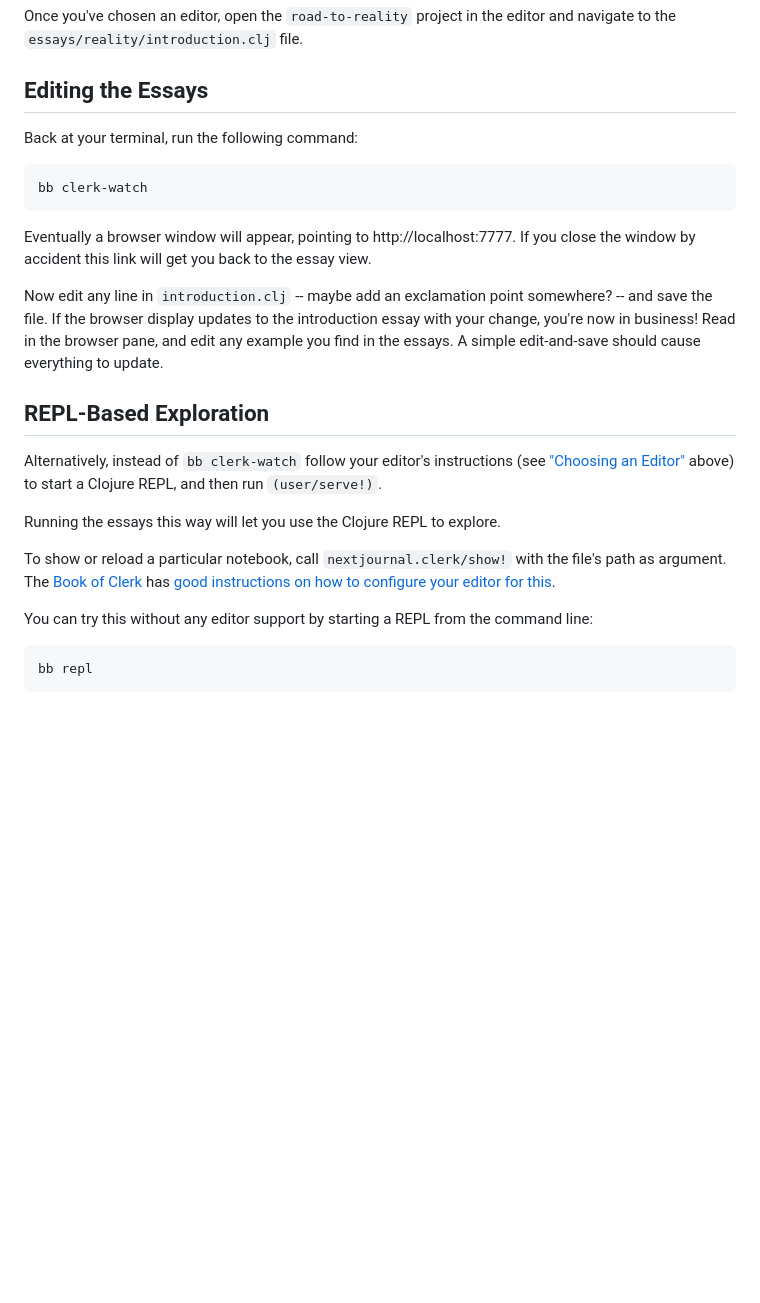
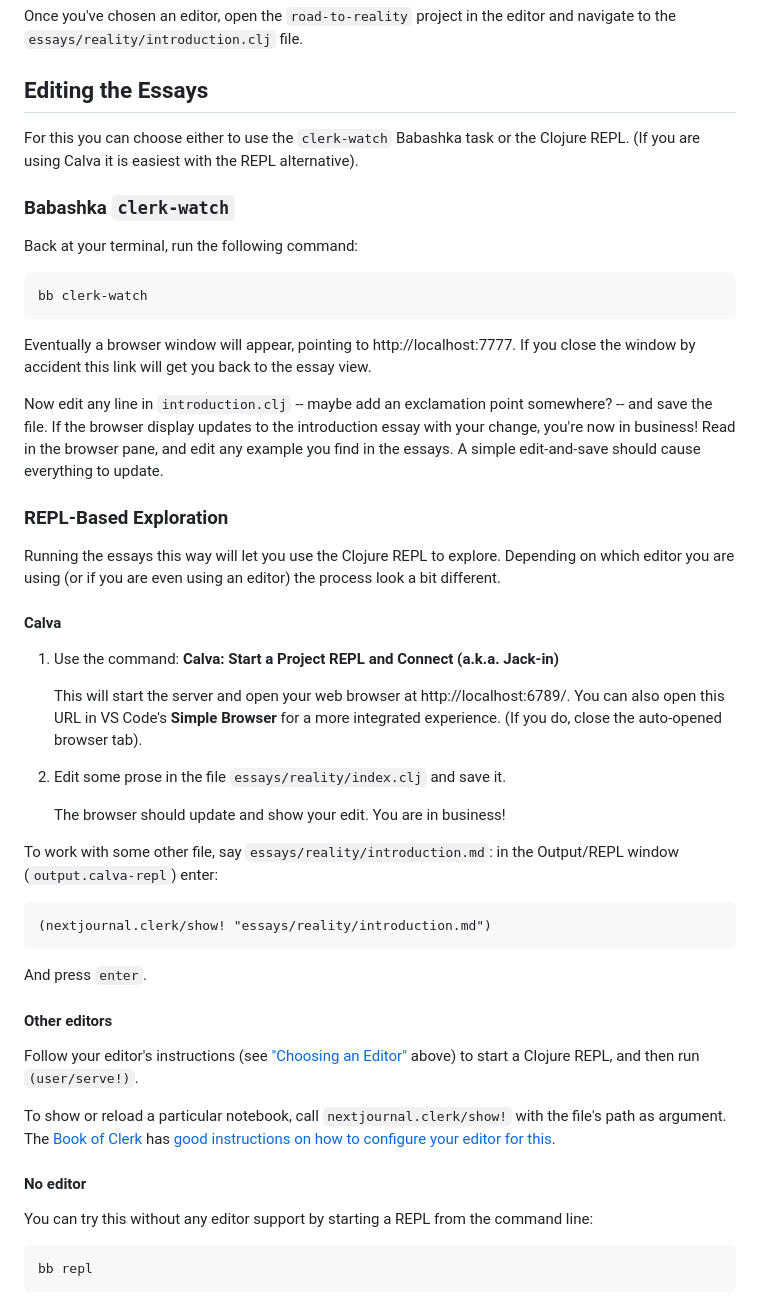
Before and after one commit to mentat-collective/road-to-reality, a Markdown page: README.md, the part around the change. Rendered like a GitHub page; blank space fills up the shorter version.

Commit message:
Update README with Calva instructions
* Fixes #7

````diff
--- a/README.md
+++ b/README.md
@@ -179,6 +179,11 @@ and navigate to the `essays/reality/introduction.clj` file.
 
 ## Editing the Essays
 
+For this you can choose either to use the `clerk-watch` Babashka task or the
+Clojure REPL. (If you are using Calva it is easiest with the REPL alternative).
+
+### Babashka `clerk-watch`
+
 Back at your terminal, run the following command:
 
 ```
@@ -194,18 +199,43 @@ introduction essay with your change, you're now in business! Read in the browser
 pane, and edit any example you find in the essays. A simple edit-and-save should
 cause everything to update.
 
-## REPL-Based Exploration
-
-Alternatively, instead of `bb clerk-watch` follow your editor's instructions
-(see ["Choosing an Editor"](#choosing-an-editor) above) to start a Clojure REPL,
-and then run `(user/serve!)`.
+### REPL-Based Exploration
 
 Running the essays this way will let you use the Clojure REPL to explore.
+Depending on which editor you are using (or if you are even using an editor) the
+process look a bit different.
+
+#### Calva
+
+1. Use the command: **Calva: Start a Project REPL and Connect (a.k.a. Jack-in)**
+
+   This will start the server and open your web browser at http://localhost:6789/.
+   You can also open this URL in VS Code's **Simple Browser** for a more
+   integrated experience. (If you do, close the auto-opened browser tab).
+1. Edit some prose in the file `essays/reality/index.clj` and save it.
+
+   The browser should update and show your edit. You are in business!
+
+To work with some other file, say `essays/reality/introduction.md`: in the
+Output/REPL window (`output.calva-repl`) enter:
+
+```clojure
+(nextjournal.clerk/show! "essays/reality/introduction.md")
+```
+
+And press `enter`.
+
+#### Other editors
+
+Follow your editor's instructions (see ["Choosing an Editor"](#choosing-an-editor)
+above) to start a Clojure REPL, and then run `(user/serve!)`.
 
 To show or reload a particular notebook, call `nextjournal.clerk/show!` with the
 file's path as argument. The [Book of Clerk](https://book.clerk.vision) has
 [good instructions on how to configure your editor for
 this](https://book.clerk.vision/#editor-integration).
+
+#### No editor
 
 You can try this without any editor support by starting a REPL from the command
 line:
````
